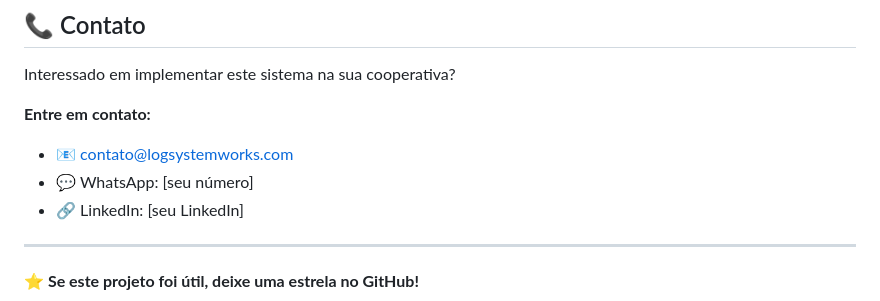
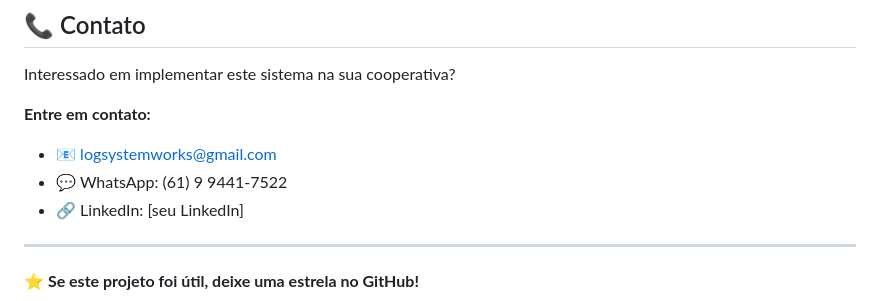
Before and after one commit to logsystemworks-labs/grain-storage-system, a Markdown page: README.md, the part around the change. Drawn GitHub-style.

Commit message:
Update README.md
Ajustes

```diff
--- a/README.md
+++ b/README.md
@@ -387,8 +387,8 @@ O agronegócio brasileiro é responsável por 25% do PIB, mas enfrenta desafios
 Interessado em implementar este sistema na sua cooperativa?
 
 **Entre em contato:**
-- 📧 contato@logsystemworks.com
-- 💬 WhatsApp: [seu número]
+- 📧 logsystemworks@gmail.com
+- 💬 WhatsApp: (61) 9 9441-7522
 - 🔗 LinkedIn: [seu LinkedIn]
 
 ---
```
